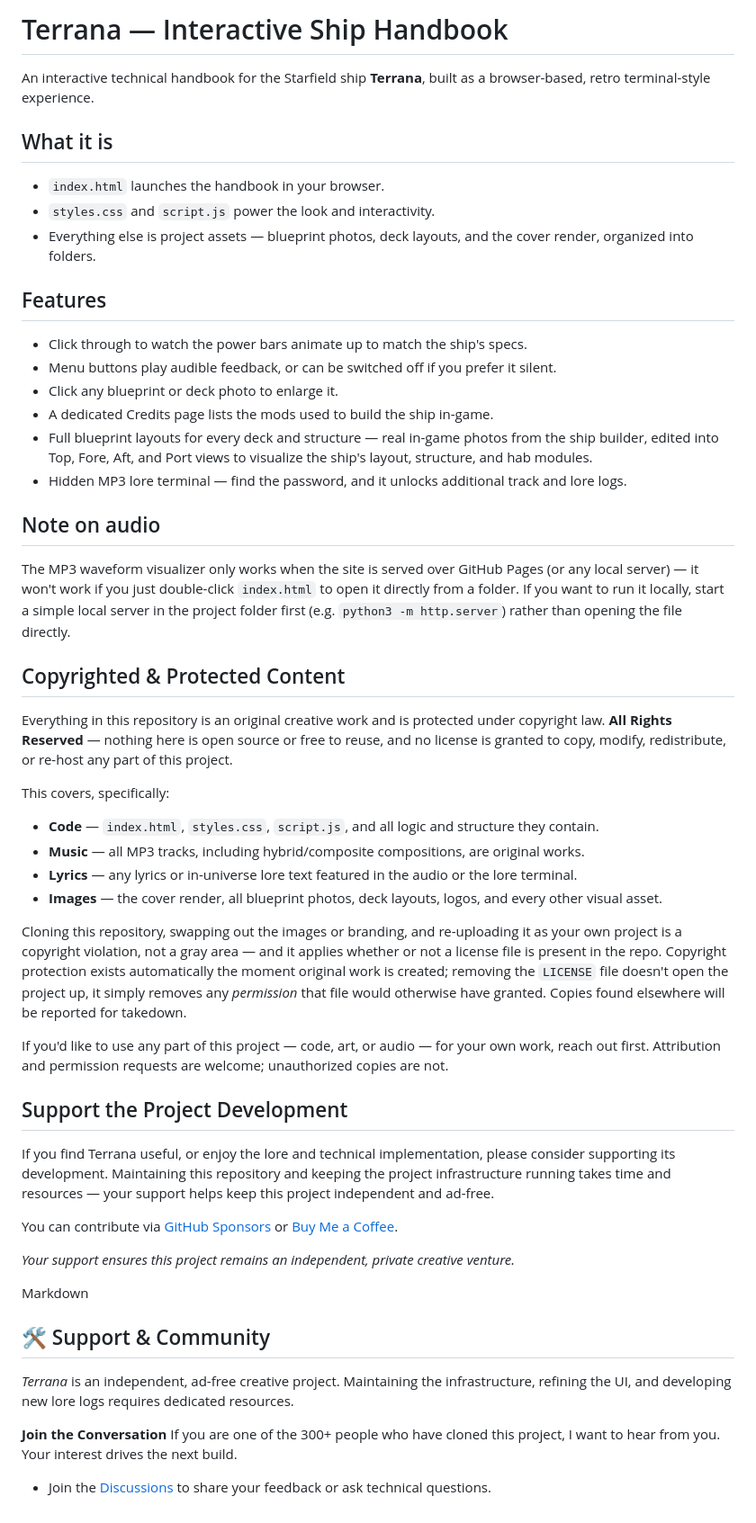
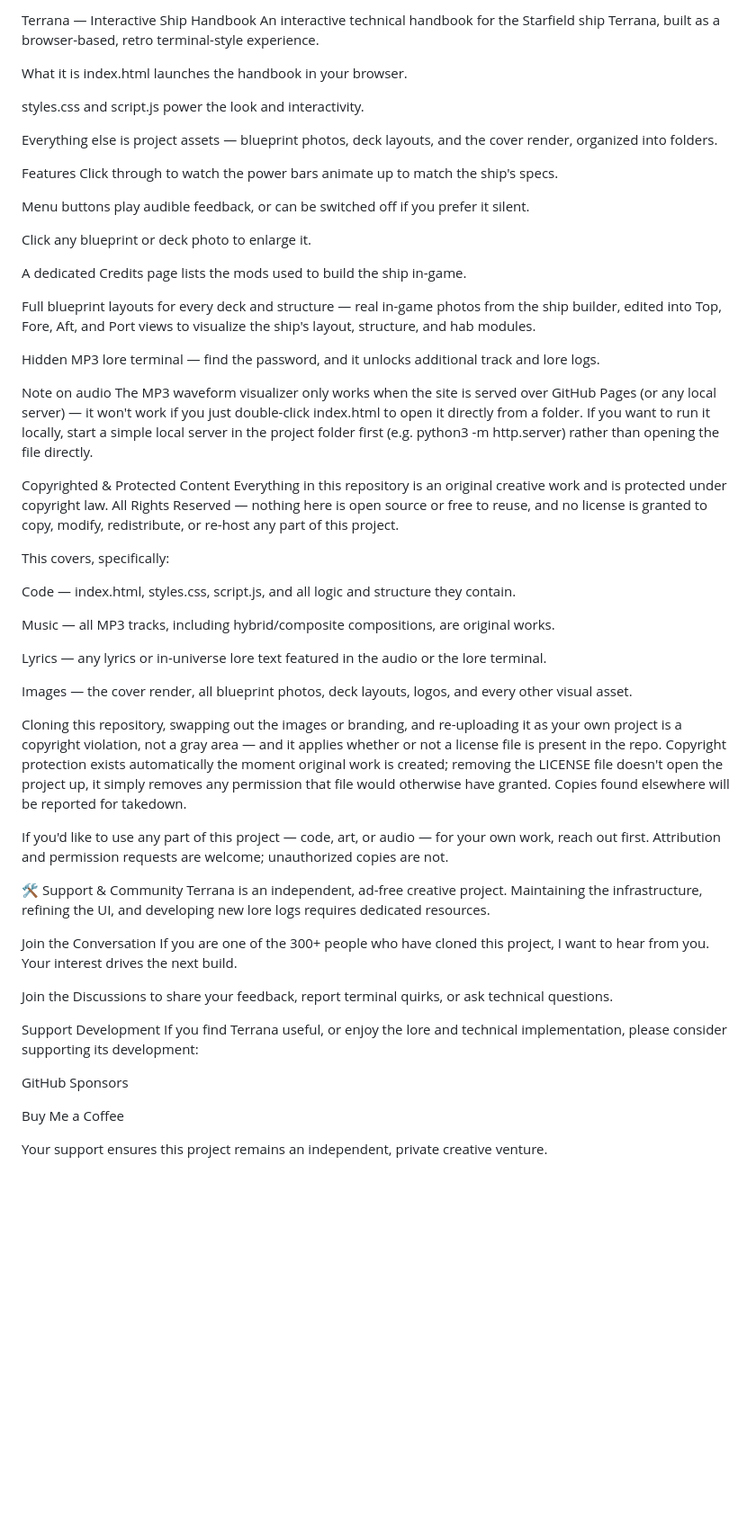
Before and after one commit to AquaSurfer/Terrana, a Markdown page: README.md, the part around the change. Shown at 90% size. Drawn GitHub-style; blank space fills up the shorter version.

```diff
--- a/README.md
+++ b/README.md
@@ -1,54 +1,59 @@
-# Terrana — Interactive Ship Handbook
+Terrana — Interactive Ship Handbook
+An interactive technical handbook for the Starfield ship Terrana, built as a browser-based, retro terminal-style experience.
 
-An interactive technical handbook for the Starfield ship **Terrana**, built as a browser-based, retro terminal-style experience.
+What it is
+index.html launches the handbook in your browser.
 
-## What it is
+styles.css and script.js power the look and interactivity.
 
-- `index.html` launches the handbook in your browser.
-- `styles.css` and `script.js` power the look and interactivity.
-- Everything else is project assets — blueprint photos, deck layouts, and the cover render, organized into folders.
+Everything else is project assets — blueprint photos, deck layouts, and the cover render, organized into folders.
 
-## Features
+Features
+Click through to watch the power bars animate up to match the ship's specs.
 
-- Click through to watch the power bars animate up to match the ship's specs.
-- Menu buttons play audible feedback, or can be switched off if you prefer it silent.
-- Click any blueprint or deck photo to enlarge it.
-- A dedicated Credits page lists the mods used to build the ship in-game.
-- Full blueprint layouts for every deck and structure — real in-game photos from the ship builder, edited into Top, Fore, Aft, and Port views to visualize the ship's layout, structure, and hab modules.
-- Hidden MP3 lore terminal — find the password, and it unlocks additional track and lore logs.
+Menu buttons play audible feedback, or can be switched off if you prefer it silent.
 
-## Note on audio
+Click any blueprint or deck photo to enlarge it.
 
-The MP3 waveform visualizer only works when the site is served over GitHub Pages (or any local server) — it won't work if you just double-click `index.html` to open it directly from a folder. If you want to run it locally, start a simple local server in the project folder first (e.g. `python3 -m http.server`) rather than opening the file directly.
+A dedicated Credits page lists the mods used to build the ship in-game.
 
-## Copyrighted & Protected Content
+Full blueprint layouts for every deck and structure — real in-game photos from the ship builder, edited into Top, Fore, Aft, and Port views to visualize the ship's layout, structure, and hab modules.
 
-Everything in this repository is an original creative work and is protected under copyright law. **All Rights Reserved** — nothing here is open source or free to reuse, and no license is granted to copy, modify, redistribute, or re-host any part of this project.
+Hidden MP3 lore terminal — find the password, and it unlocks additional track and lore logs.
+
+Note on audio
+The MP3 waveform visualizer only works when the site is served over GitHub Pages (or any local server) — it won't work if you just double-click index.html to open it directly from a folder. If you want to run it locally, start a simple local server in the project folder first (e.g. python3 -m http.server) rather than opening the file directly.
+
+Copyrighted & Protected Content
+Everything in this repository is an original creative work and is protected under copyright law. All Rights Reserved — nothing here is open source or free to reuse, and no license is granted to copy, modify, redistribute, or re-host any part of this project.
 
 This covers, specifically:
 
-- **Code** — `index.html`, `styles.css`, `script.js`, and all logic and structure they contain.
-- **Music** — all MP3 tracks, including hybrid/composite compositions, are original works.
-- **Lyrics** — any lyrics or in-universe lore text featured in the audio or the lore terminal.
-- **Images** — the cover render, all blueprint photos, deck layouts, logos, and every other visual asset.
+Code — index.html, styles.css, script.js, and all logic and structure they contain.
 
-Cloning this repository, swapping out the images or branding, and re-uploading it as your own project is a copyright violation, not a gray area — and it applies whether or not a license file is present in the repo. Copyright protection exists automatically the moment original work is created; removing the `LICENSE` file doesn't open the project up, it simply removes any *permission* that file would otherwise have granted. Copies found elsewhere will be reported for takedown.
+Music — all MP3 tracks, including hybrid/composite compositions, are original works.
+
+Lyrics — any lyrics or in-universe lore text featured in the audio or the lore terminal.
+
+Images — the cover render, all blueprint photos, deck layouts, logos, and every other visual asset.
+
+Cloning this repository, swapping out the images or branding, and re-uploading it as your own project is a copyright violation, not a gray area — and it applies whether or not a license file is present in the repo. Copyright protection exists automatically the moment original work is created; removing the LICENSE file doesn't open the project up, it simply removes any permission that file would otherwise have granted. Copies found elsewhere will be reported for takedown.
 
 If you'd like to use any part of this project — code, art, or audio — for your own work, reach out first. Attribution and permission requests are welcome; unauthorized copies are not.
 
-## Support the Project Development
+🛠 Support & Community
+Terrana is an independent, ad-free creative project. Maintaining the infrastructure, refining the UI, and developing new lore logs requires dedicated resources.
 
-If you find Terrana useful, or enjoy the lore and technical implementation, please consider supporting its development. Maintaining this repository and keeping the project infrastructure running takes time and resources — your support helps keep this project independent and ad-free.
+Join the Conversation
+If you are one of the 300+ people who have cloned this project, I want to hear from you. Your interest drives the next build.
 
-You can contribute via [GitHub Sponsors](https://github.com/sponsors/AquaSurfer) or [Buy Me a Coffee](https://buymeacoffee.com/aquasurf).
+Join the Discussions to share your feedback, report terminal quirks, or ask technical questions.
 
-*Your support ensures this project remains an independent, private creative venture.*
+Support Development
+If you find Terrana useful, or enjoy the lore and technical implementation, please consider supporting its development:
 
-Markdown
-## 🛠 Support & Community
+GitHub Sponsors
 
-*Terrana* is an independent, ad-free creative project. Maintaining the infrastructure, refining the UI, and developing new lore logs requires dedicated resources.
+Buy Me a Coffee
 
-**Join the Conversation**
-If you are one of the 300+ people who have cloned this project, I want to hear from you. Your interest drives the next build.
-* Join the [Discussions](https://github.com/AquaSurfer/Terrana/discussions) to share your feedback or ask technical questions.
+Your support ensures this project remains an independent, private creative venture.
```
